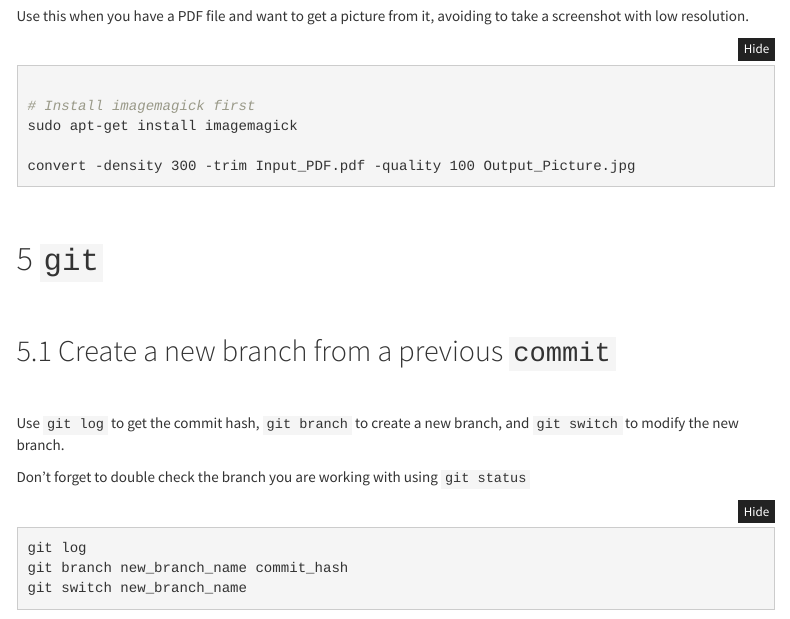
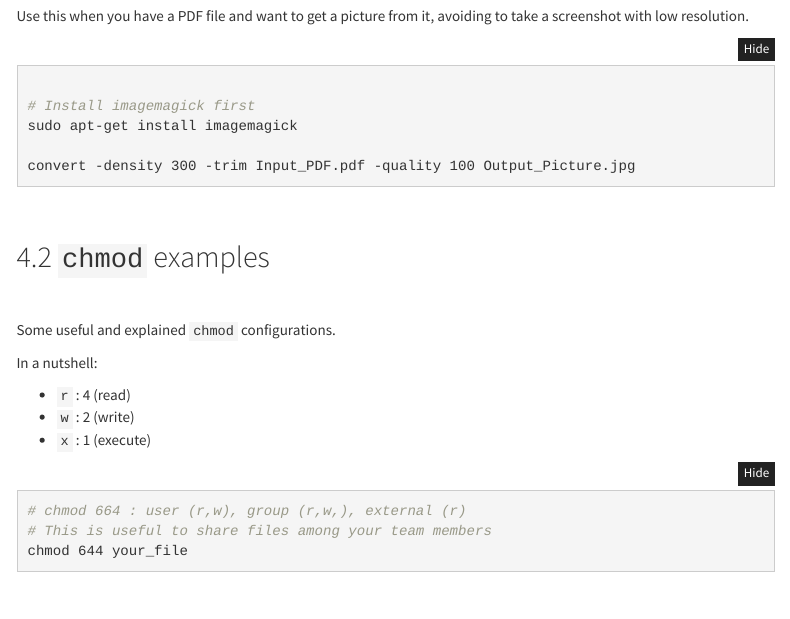
Before and after one commit to jaimicore/useful_commands, an R Markdown document (Miscellaneous_useful_commands.Rmd): the page in a window 1100 px wide, from 1910 px down. Rendered offline with R 4.5, knitr and Pandoc, with nearby package versions; some code elsewhere in the file could not run offline; menus at the side of the page are left out.

Commit message:
feat: added chmod section

````diff
--- a/Miscellaneous_useful_commands.Rmd
+++ b/Miscellaneous_useful_commands.Rmd
@@ -153,6 +153,26 @@ Use this when you have a PDF file and want to get a picture from it, avoiding to
 sudo apt-get install imagemagick
 
 convert -density 300 -trim Input_PDF.pdf -quality 100 Output_Picture.jpg
+```
+
+<br>
+
+## `chmod` examples
+
+<br>
+
+Some useful and explained  `chmod` configurations.
+
+In a nutshell:
+
+  - `r` : 4 (read)
+  - `w` : 2 (write)
+  - `x` : 1 (execute)
+
+```{bash chmod_examples, echo=TRUE, eval=FALSE}
+# chmod 664 : user (r,w), group (r,w,), external (r)
+# This is useful to share files among your team members
+chmod 644 your_file
 ```
 
 <br>
````
